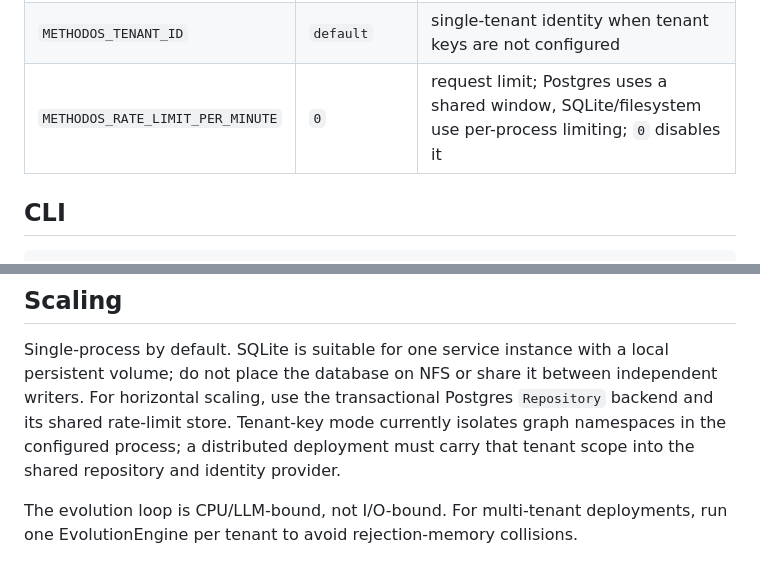
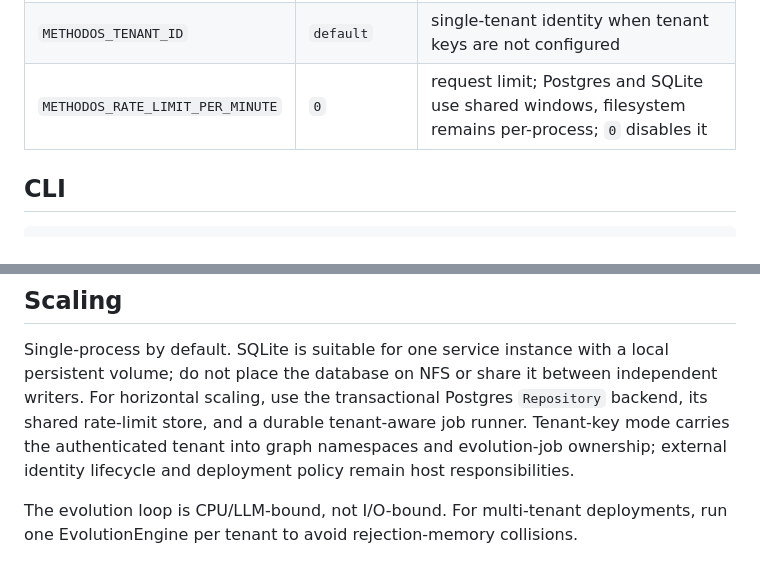
Before and after one commit to sachncs/methodos, a Markdown page: docs/deployment.md, 2 parts joined by grey strips. Rendered like a GitHub page.

Commit message:
docs: align deployment scaling guidance

```diff
--- a/docs/deployment.md
+++ b/docs/deployment.md
@@ -39,7 +39,7 @@ pip install methodos[dev]         # pytest, ruff, mypy, hypothesis for developme
 | `METHODOS_API_KEY_ROLES` | — | optional comma-separated `key=reader|writer|operator` role assignments; unspecified authenticated keys remain writers |
 | `METHODOS_TENANT_KEYS` | — | optional comma-separated `tenant:key` pairs; enables tenant isolation |
 | `METHODOS_TENANT_ID` | `default` | single-tenant identity when tenant keys are not configured |
-| `METHODOS_RATE_LIMIT_PER_MINUTE` | `0` | request limit; Postgres uses a shared window, SQLite/filesystem use per-process limiting; `0` disables it |
+| `METHODOS_RATE_LIMIT_PER_MINUTE` | `0` | request limit; Postgres and SQLite use shared windows, filesystem remains per-process; `0` disables it |
 
 ## CLI
 
@@ -164,10 +164,10 @@ upgrade; do not manually edit production databases.
 Single-process by default. SQLite is suitable for one service instance with a
 local persistent volume; do not place the database on NFS or share it between
 independent writers. For horizontal scaling, use the transactional Postgres
-`Repository` backend and its shared rate-limit store.
-Tenant-key mode currently isolates graph namespaces in the configured process;
-a distributed deployment must carry that tenant scope into the shared
-repository and identity provider.
+`Repository` backend, its shared rate-limit store, and a durable tenant-aware
+job runner. Tenant-key mode carries the authenticated tenant into graph
+namespaces and evolution-job ownership; external identity lifecycle and
+deployment policy remain host responsibilities.
 
 The evolution loop is CPU/LLM-bound, not I/O-bound. For multi-tenant
 deployments, run one EvolutionEngine per tenant to avoid
```
Also changed, not shown: docs/production-readiness.md (+2 -2 lines).
